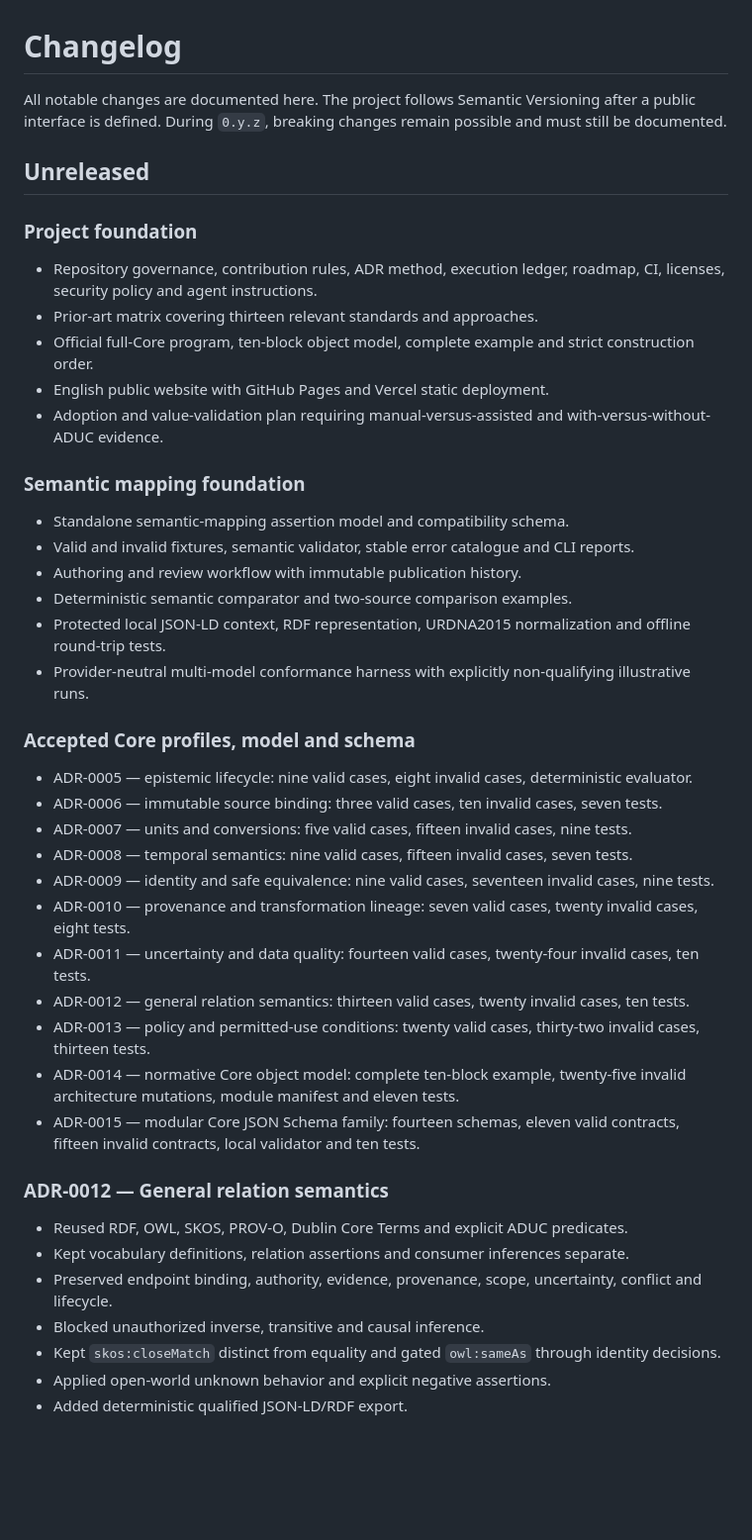
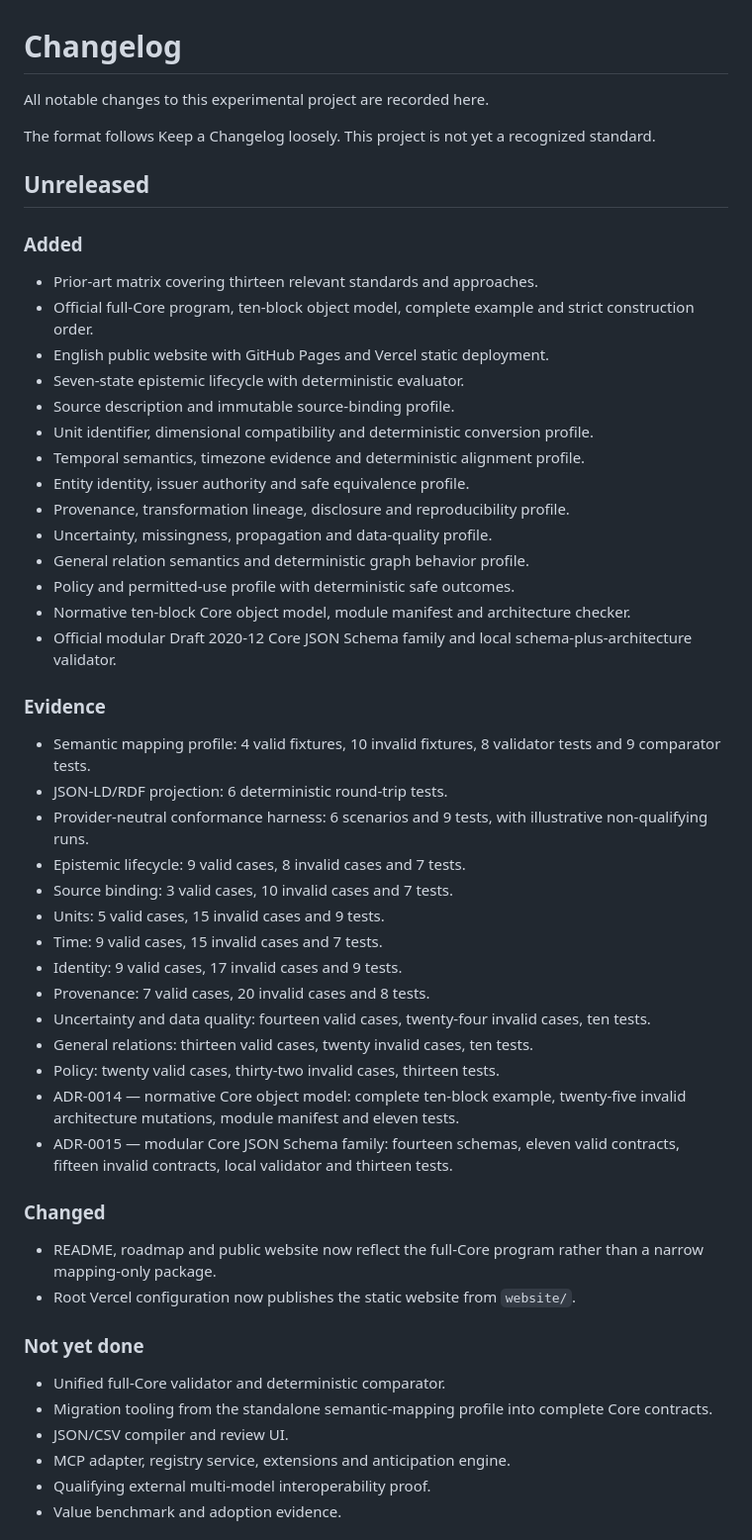
Before and after one commit to BACOUL/AI-Data-Understanding-Core-ADUC, a Markdown page: CHANGELOG.md, the part around one of its changes. Shown at 99% size. Rendered like a GitHub page; blank space fills up the shorter version.

Commit message:
Docs: align schema milestone status

```diff
--- a/CHANGELOG.md
+++ b/CHANGELOG.md
@@ -1,47 +1,56 @@
 # Changelog
 
-All notable changes are documented here. The project follows Semantic Versioning after a public interface is defined. During `0.y.z`, breaking changes remain possible and must still be documented.
+All notable changes to this experimental project are recorded here.
+
+The format follows Keep a Changelog loosely. This project is not yet a recognized standard.
 
 ## Unreleased
 
-### Project foundation
+### Added
 
-- Repository governance, contribution rules, ADR method, execution ledger, roadmap, CI, licenses, security policy and agent instructions.
 - Prior-art matrix covering thirteen relevant standards and approaches.
 - Official full-Core program, ten-block object model, complete example and strict construction order.
 - English public website with GitHub Pages and Vercel static deployment.
-- Adoption and value-validation plan requiring manual-versus-assisted and with-versus-without-ADUC evidence.
+- Seven-state epistemic lifecycle with deterministic evaluator.
+- Source description and immutable source-binding profile.
+- Unit identifier, dimensional compatibility and deterministic conversion profile.
+- Temporal semantics, timezone evidence and deterministic alignment profile.
+- Entity identity, issuer authority and safe equivalence profile.
+- Provenance, transformation lineage, disclosure and reproducibility profile.
+- Uncertainty, missingness, propagation and data-quality profile.
+- General relation semantics and deterministic graph behavior profile.
+- Policy and permitted-use profile with deterministic safe outcomes.
+- Normative ten-block Core object model, module manifest and architecture checker.
+- Official modular Draft 2020-12 Core JSON Schema family and local schema-plus-architecture validator.
 
-### Semantic mapping foundation
+### Evidence
 
-- Standalone semantic-mapping assertion model and compatibility schema.
-- Valid and invalid fixtures, semantic validator, stable error catalogue and CLI reports.
-- Authoring and review workflow with immutable publication history.
-- Deterministic semantic comparator and two-source comparison examples.
-- Protected local JSON-LD context, RDF representation, URDNA2015 normalization and offline round-trip tests.
-- Provider-neutral multi-model conformance harness with explicitly non-qualifying illustrative runs.
+- Semantic mapping profile: 4 valid fixtures, 10 invalid fixtures, 8 validator tests and 9 comparator tests.
+- JSON-LD/RDF projection: 6 deterministic round-trip tests.
+- Provider-neutral conformance harness: 6 scenarios and 9 tests, with illustrative non-qualifying runs.
+- Epistemic lifecycle: 9 valid cases, 8 invalid cases and 7 tests.
+- Source binding: 3 valid cases, 10 invalid cases and 7 tests.
+- Units: 5 valid cases, 15 invalid cases and 9 tests.
+- Time: 9 valid cases, 15 invalid cases and 7 tests.
+- Identity: 9 valid cases, 17 invalid cases and 9 tests.
+- Provenance: 7 valid cases, 20 invalid cases and 8 tests.
+- Uncertainty and data quality: fourteen valid cases, twenty-four invalid cases, ten tests.
+- General relations: thirteen valid cases, twenty invalid cases, ten tests.
+- Policy: twenty valid cases, thirty-two invalid cases, thirteen tests.
+- ADR-0014 — normative Core object model: complete ten-block example, twenty-five invalid architecture mutations, module manifest and eleven tests.
+- ADR-0015 — modular Core JSON Schema family: fourteen schemas, eleven valid contracts, fifteen invalid contracts, local validator and thirteen tests.
 
-### Accepted Core profiles, model and schema
+### Changed
 
-- ADR-0005 — epistemic lifecycle: nine valid cases, eight invalid cases, deterministic evaluator.
-- ADR-0006 — immutable source binding: three valid cases, ten invalid cases, seven tests.
-- ADR-0007 — units and conversions: five valid cases, fifteen invalid cases, nine tests.
-- ADR-0008 — temporal semantics: nine valid cases, fifteen invalid cases, seven tests.
-- ADR-0009 — identity and safe equivalence: nine valid cases, seventeen invalid cases, nine tests.
-- ADR-0010 — provenance and transformation lineage: seven valid cases, twenty invalid cases, eight tests.
-- ADR-0011 — uncertainty and data quality: fourteen valid cases, twenty-four invalid cases, ten tests.
-- ADR-0012 — general relation semantics: thirteen valid cases, twenty invalid cases, ten tests.
-- ADR-0013 — policy and permitted-use conditions: twenty valid cases, thirty-two invalid cases, thirteen tests.
-- ADR-0014 — normative Core object model: complete ten-block example, twenty-five invalid architecture mutations, module manifest and eleven tests.
-- ADR-0015 — modular Core JSON Schema family: fourteen schemas, eleven valid contracts, fifteen invalid contracts, local validator and ten tests.
+- README, roadmap and public website now reflect the full-Core program rather than a narrow mapping-only package.
+- Root Vercel configuration now publishes the static website from `website/`.
 
-### ADR-0012 — General relation semantics
+### Not yet done
 
-- Reused RDF, OWL, SKOS, PROV-O, Dublin Core Terms and explicit ADUC predicates.
-- Kept vocabulary definitions, relation assertions and consumer inferences separate.
-- Preserved endpoint binding, authority, evidence, provenance, scope, uncertainty, conflict and lifecycle.
-- Blocked unauthorized inverse, transitive and causal inference.
-- Kept `skos:closeMatch` distinct from equality and gated `owl:sameAs` through identity decisions.
-- Applied open-world unknown behavior and explicit negative assertions.
-- Added deterministic qualified JSON-LD/RDF export.
+- Unified full-Core validator and deterministic comparator.
+- Migration tooling from the standalone semantic-mapping profile into complete Core contracts.
+- JSON/CSV compiler and review UI.
+- MCP adapter, registry service, extensions and anticipation engine.
+- Qualifying external multi-model interoperability proof.
+- Value benchmark and adoption evidence.
 
```
Also changed, not shown: other parts of CHANGELOG.md (+20 -38 lines).
